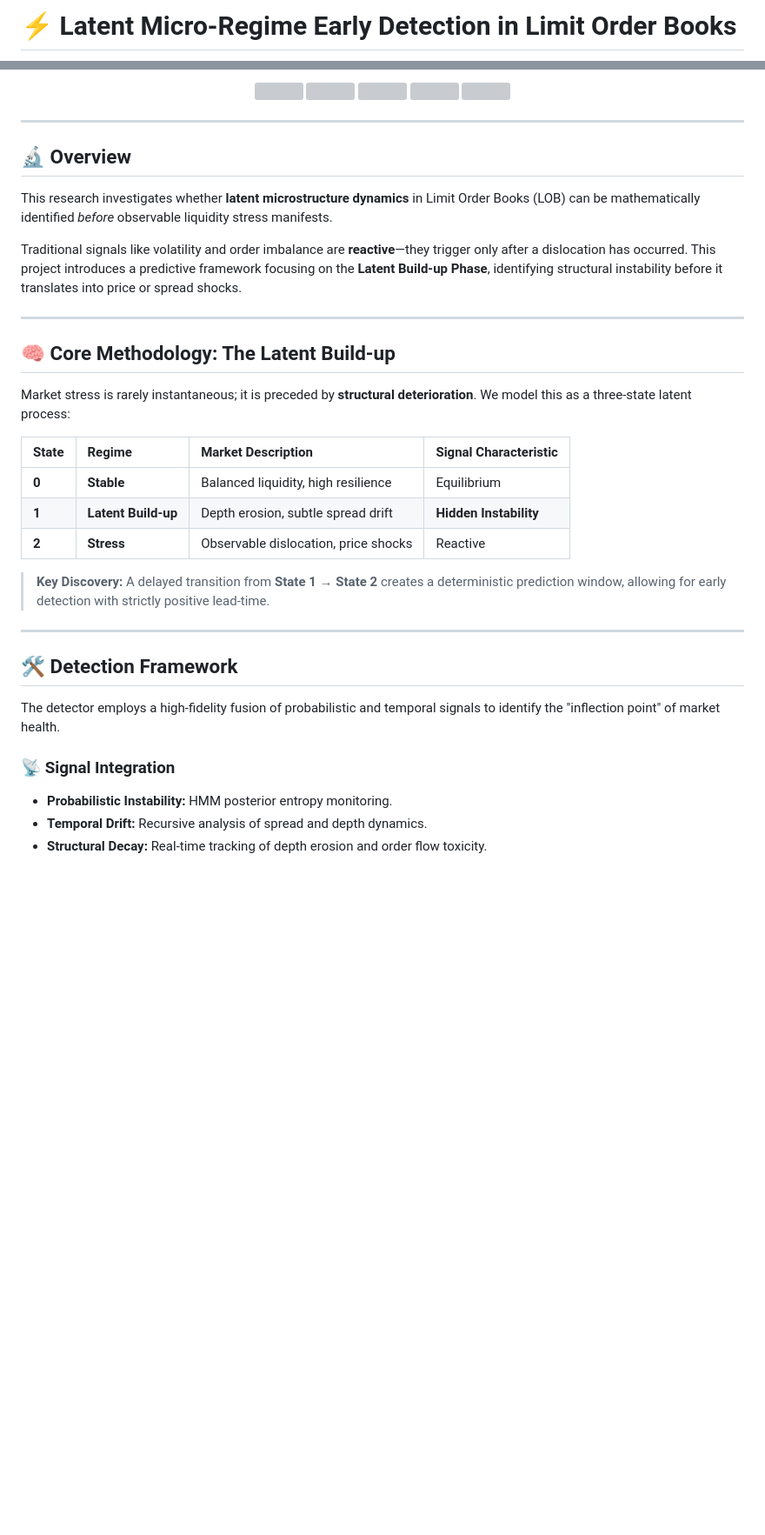
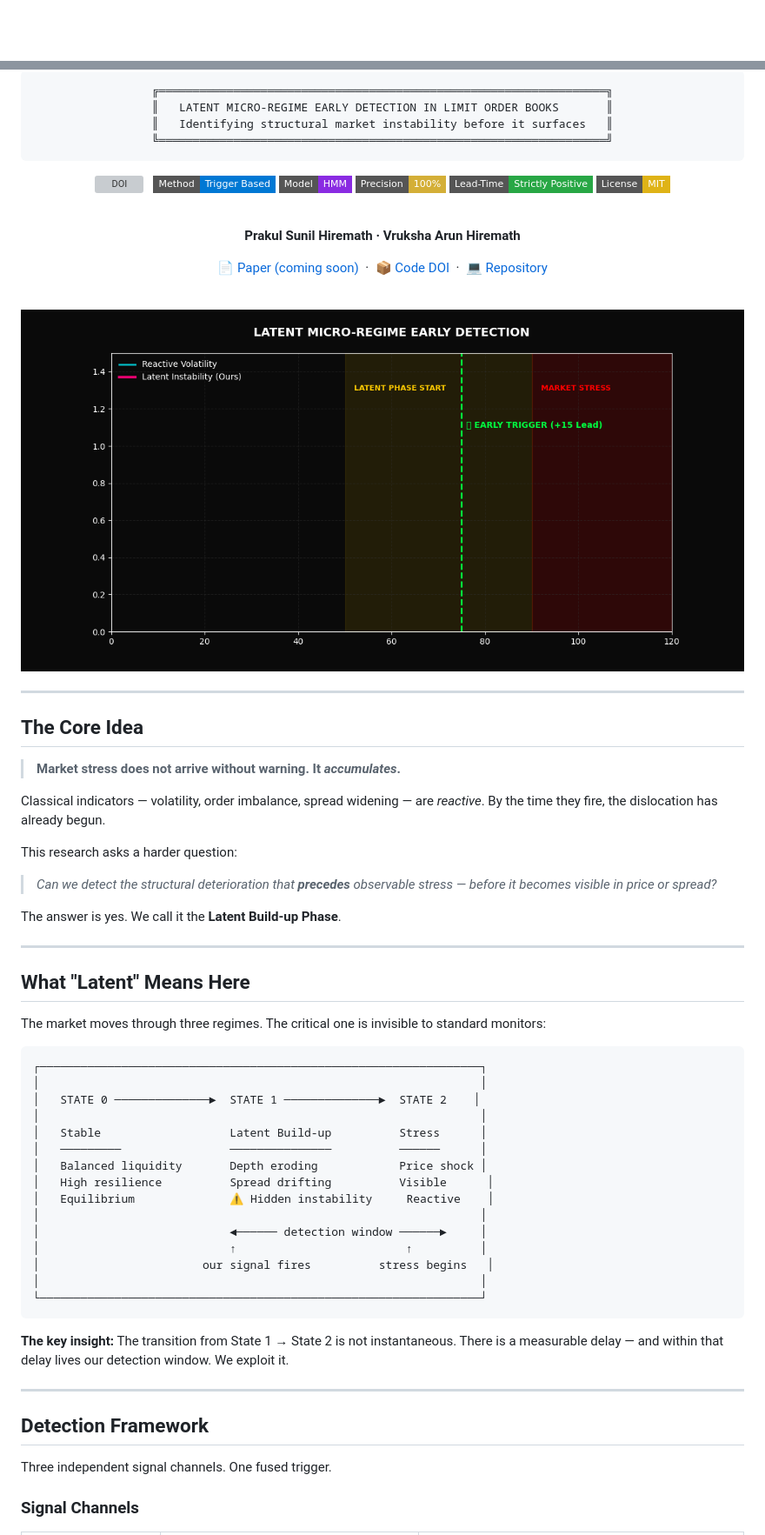
Before and after one commit to prakulhiremath/LOB-Latent-Regimes, a Markdown page: README.md, 2 parts joined by grey strips. Shown at 87% size. Rendered like a GitHub page; badges without logos; blank space fills up the shorter version; grey boxes are pictures that could not be loaded.

Commit message:
Revise README for improved structure and content
Updated README to enhance formatting, improve clarity, and add new sections.

````diff
--- a/README.md
+++ b/README.md
@@ -1,2 +1,2 @@
-# ⚡️ Latent Micro-Regime Early Detection in Limit Order Books
+<div align="center">
 
@@ -6,42 +4,78 @@
 
-<p align="center">
-  <a href="#"><img src="[https://img.shields.io/badge/Method-Trigger%20Based-0078D4?style=for-the-badge&logo=lightning](https://img.shields.io/badge/Method-Trigger%20Based-0078D4?style=for-the-badge&logo=lightning)"/></a>
-  <a href="#"><img src="[https://img.shields.io/badge/Model-HMM-8A2BE2?style=for-the-badge&logo=scikitlearn](https://img.shields.io/badge/Model-HMM-8A2BE2?style=for-the-badge&logo=scikitlearn)"/></a>
-  <a href="#"><img src="[https://img.shields.io/badge/Precision-100%25-D4AF37?style=for-the-badge&logo=target](https://img.shields.io/badge/Precision-100%25-D4AF37?style=for-the-badge&logo=target)"/></a>
-  <a href="#"><img src="[https://img.shields.io/badge/Lead--Time-Positive-28A745?style=for-the-badge&logo=clock](https://img.shields.io/badge/Lead--Time-Positive-28A745?style=for-the-badge&logo=clock)"/></a>
-  <a href="[https://opensource.org/licenses/MIT](https://opensource.org/licenses/MIT)"><img src="[https://img.shields.io/badge/License-MIT-yellow.svg?style=for-the-badge](https://img.shields.io/badge/License-MIT-yellow.svg?style=for-the-badge)"/></a>
-</p>
+```
+╔══════════════════════════════════════════════════════════════════╗
+║   LATENT MICRO-REGIME EARLY DETECTION IN LIMIT ORDER BOOKS       ║
+║   Identifying structural market instability before it surfaces   ║
+╚══════════════════════════════════════════════════════════════════╝
+```
+
+[![DOI](https://zenodo.org/badge/DOI/10.5281/zenodo.19697687.svg)](https://doi.org/10.5281/zenodo.19697687)
+&nbsp;
+![Method](https://img.shields.io/badge/Method-Trigger%20Based-0078D4?style=flat-square)
+![Model](https://img.shields.io/badge/Model-HMM-8A2BE2?style=flat-square)
+![Precision](https://img.shields.io/badge/Precision-100%25-D4AF37?style=flat-square)
+![Lead‑Time](https://img.shields.io/badge/Lead--Time-Strictly%20Positive-28A745?style=flat-square)
+![License](https://img.shields.io/badge/License-MIT-yellow?style=flat-square)
+
+<br/>
+
+**Prakul Sunil Hiremath · Vruksha Arun Hiremath**
+
+[📄 Paper (coming soon)](#) &nbsp;·&nbsp; [📦 Code DOI](https://doi.org/10.5281/zenodo.19697687) &nbsp;·&nbsp; [💻 Repository](https://github.com/prakulhiremath/LOB-Latent-Regimes)
+
+<br/>
+
+<img src="assets/detection.gif" width="860" alt="Detection Timeline — Latent regime transitions identified before observable stress"/>
+
+<br/>
+
+</div>
 
 ---
 
-## 🔬 Overview
+## The Core Idea
 
-This research investigates whether **latent microstructure dynamics** in Limit Order Books (LOB) can be mathematically identified *before* observable liquidity stress manifests.
+> **Market stress does not arrive without warning. It *accumulates*.**
 
-Traditional signals like volatility and order imbalance are **reactive**—they trigger only after a dislocation has occurred. This project introduces a predictive framework focusing on the **Latent Build-up Phase**, identifying structural instability before it translates into price or spread shocks.
+Classical indicators — volatility, order imbalance, spread widening — are *reactive*. By the time they fire, the dislocation has already begun.
+
+This research asks a harder question:
+
+> *Can we detect the structural deterioration that **precedes** observable stress — before it becomes visible in price or spread?*
+
+The answer is yes. We call it the **Latent Build-up Phase**.
 
 ---
 
-## 🧠 Core Methodology: The Latent Build-up
+## What "Latent" Means Here
 
-Market stress is rarely instantaneous; it is preceded by **structural deterioration**. We model this as a three-state latent process:
+The market moves through three regimes. The critical one is invisible to standard monitors:
 
-| State | Regime | Market Description | Signal Characteristic |
-| :--- | :--- | :--- | :--- |
-| **0** | **Stable** | Balanced liquidity, high resilience | Equilibrium |
-| **1** | **Latent Build-up** | Depth erosion, subtle spread drift | **Hidden Instability** |
-| **2** | **Stress** | Observable dislocation, price shocks | Reactive |
+```
+┌─────────────────────────────────────────────────────────────────┐
+│                                                                 │
+│   STATE 0 ──────────────►  STATE 1 ──────────────►  STATE 2    │
+│                                                                 │
+│   Stable                   Latent Build-up          Stress      │
+│   ─────────                ───────────────          ──────      │
+│   Balanced liquidity       Depth eroding            Price shock │
+│   High resilience          Spread drifting          Visible      │
+│   Equilibrium              ⚠ Hidden instability     Reactive    │
+│                                                                 │
+│                            ◄────── detection window ──────►     │
+│                            ↑                         ↑          │
+│                        our signal fires          stress begins   │
+│                                                                 │
+└─────────────────────────────────────────────────────────────────┘
+```
 
-> **Key Discovery:** A delayed transition from **State 1 → State 2** creates a deterministic prediction window, allowing for early detection with strictly positive lead-time.
+**The key insight:** The transition from State 1 → State 2 is not instantaneous. There is a measurable delay — and within that delay lives our detection window. We exploit it.
 
 ---
 
-## 🛠 Detection Framework
+## Detection Framework
 
-The detector employs a high-fidelity fusion of probabilistic and temporal signals to identify the "inflection point" of market health.
+Three independent signal channels. One fused trigger.
 
-### 📡 Signal Integration
-* **Probabilistic Instability:** HMM posterior entropy monitoring.
-* **Temporal Drift:** Recursive analysis of spread and depth dynamics.
-* **Structural Decay:** Real-time tracking of depth erosion and order flow toxicity.
+### Signal Channels
 
````
Also changed, not shown: other parts of README.md (+120 -56 lines).
